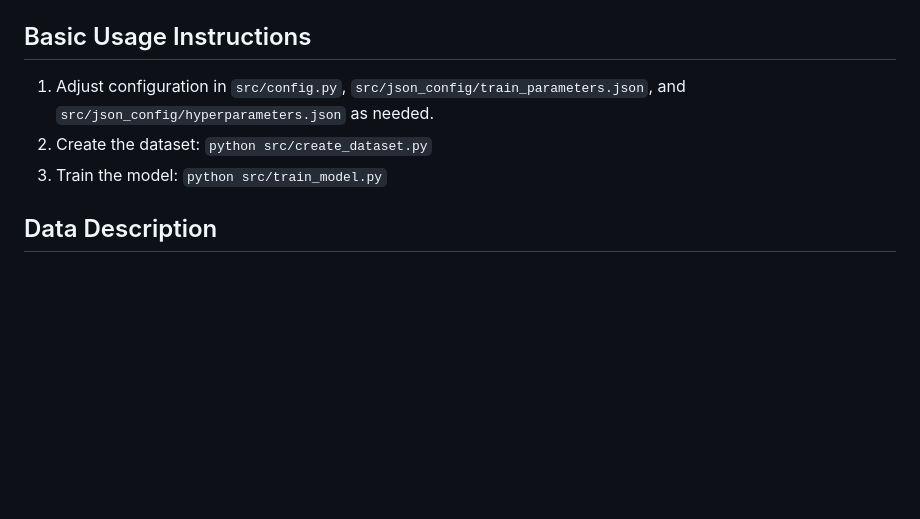
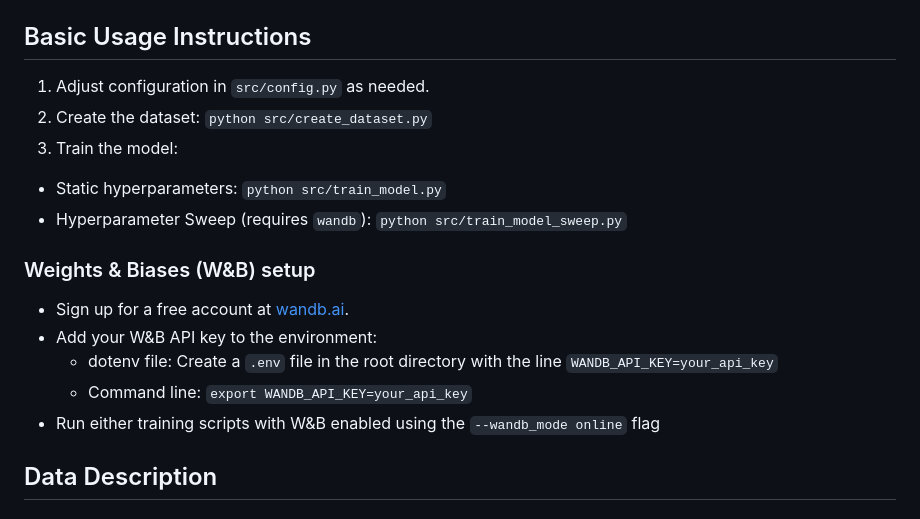
Before and after one commit to seangtkelley/uor-msc-dissertation-xai-african-storms, a Markdown page: README.md, the part around the change. Drawn GitHub-style; blank space fills up the shorter version.

Commit message:
readme updates for sweep script and wandb setup

```diff
--- a/README.md
+++ b/README.md
@@ -40,9 +40,18 @@ Recommended for complete python environment isolation.
 
 ## Basic Usage Instructions
 
-1. Adjust configuration in `src/config.py`, `src/json_config/train_parameters.json`, and `src/json_config/hyperparameters.json` as needed.
+1. Adjust configuration in `src/config.py` as needed.
 2. Create the dataset: `python src/create_dataset.py`
-3. Train the model: `python src/train_model.py`
+3. Train the model:
+  - Static hyperparameters: `python src/train_model.py`
+  - Hyperparameter Sweep (requires `wandb`): `python src/train_model_sweep.py`
+
+### Weights & Biases (W&B) setup
+- Sign up for a free account at [wandb.ai](https://wandb.ai/site).
+- Add your W&B API key to the environment:
+  - dotenv file: Create a `.env` file in the root directory with the line `WANDB_API_KEY=your_api_key`
+  - Command line: `export WANDB_API_KEY=your_api_key`
+- Run either training scripts with W&B enabled using the `--wandb_mode online` flag
 
 ## Data Description
 
```
